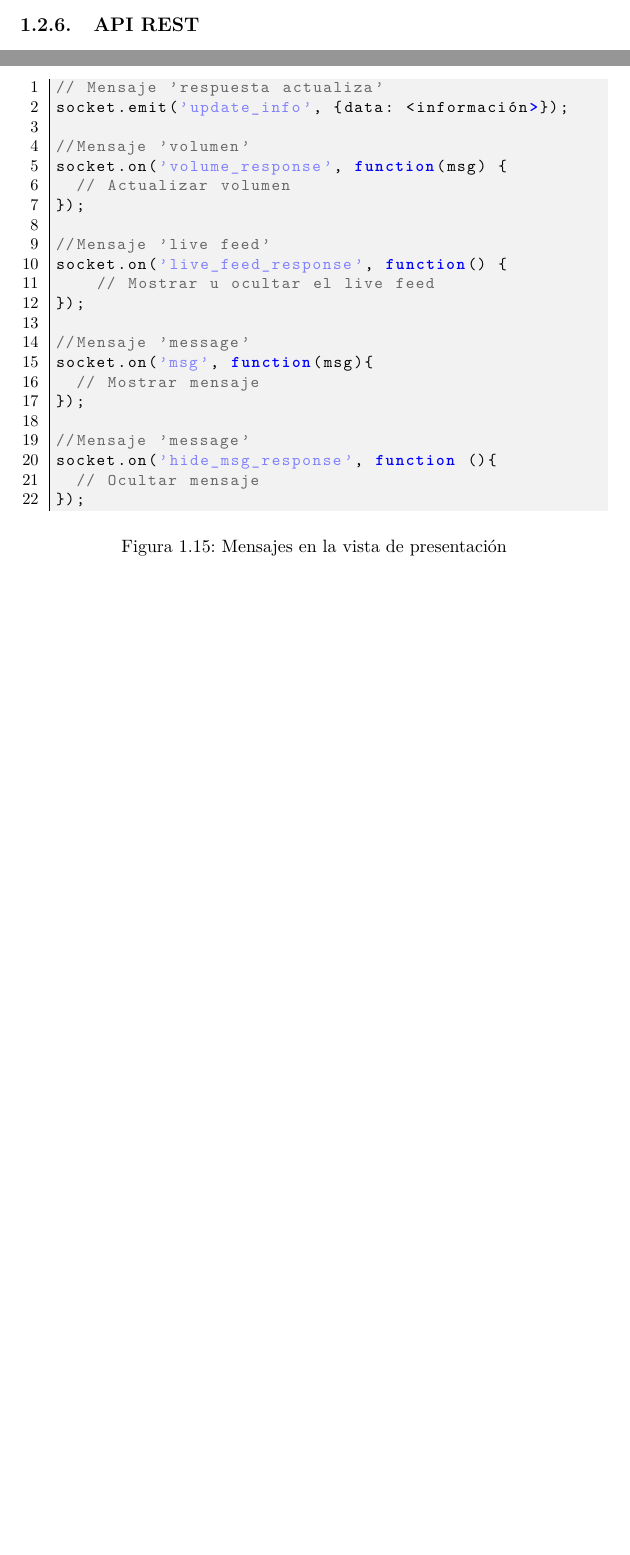
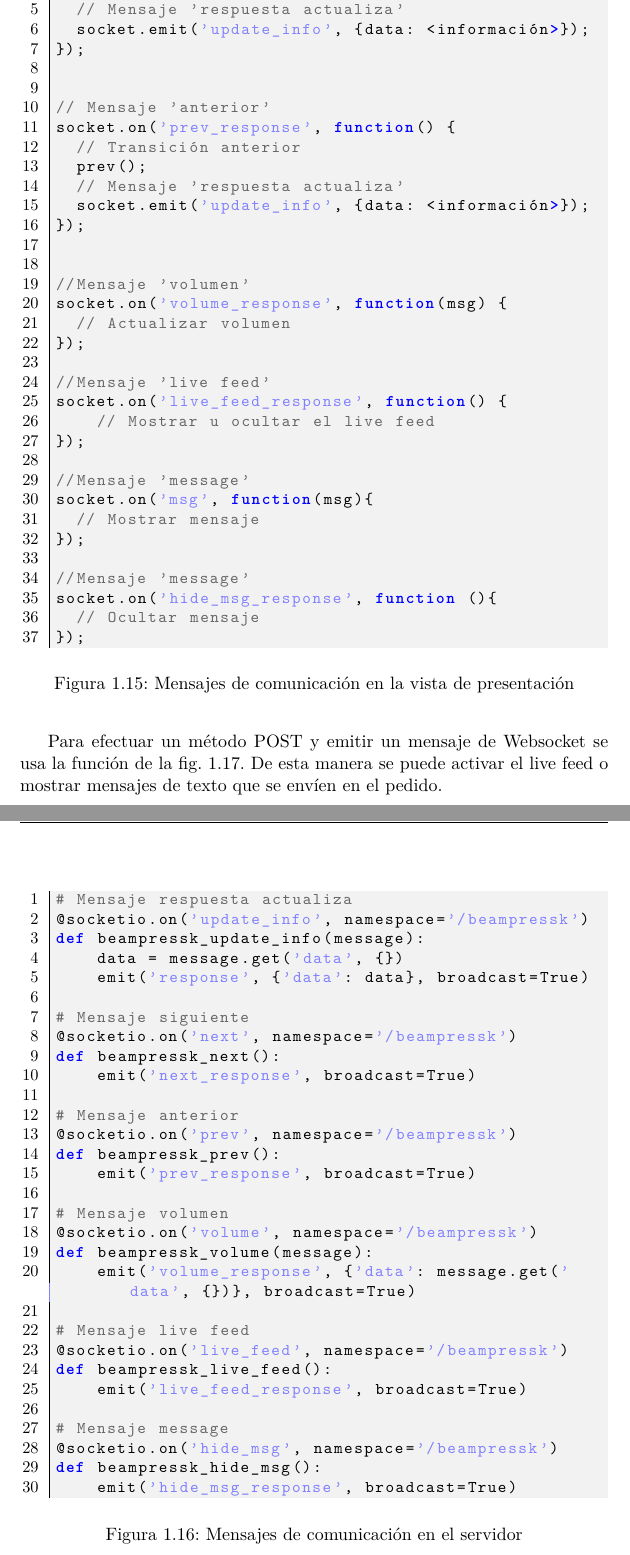
Before and after one commit to jcurbelo/thesis, a LaTeX thesis (thesis.tex, which reads MainMatter/Chapter03.tex, my-config.tex): two parts of pages 11 and 13 of 13 before the commit and two parts of pages 13 and 14 of 15 after it, joined at a grey line, cut at the place of the change, the shorter picture padded with empty space. Compiled offline with pdfLaTeX.

Commit message:
Finishing Chapter03.

```diff
--- a/MainMatter/Chapter03.tex
+++ b/MainMatter/Chapter03.tex
@@ -448,5 +447,3 @@ socket.emit('hide_msg');
 			\begin{figure}[htb]%
 				\begin{lstlisting}[language=JavaScript]%
 
-// Mensaje 'respuesta actualiza'
-socket.emit('update_info', {data: <información>});
@@ -453,3 +453,17 @@ socket.emit('update_info', {data: <información>});
+	next();
+	// Mensaje 'respuesta actualiza'
+	socket.emit('update_info', {data: <información>});
+});
+
+
+// Mensaje 'anterior'
+socket.on('prev_response', function() {
+	// Transición anterior
+	prev();
+	// Mensaje 'respuesta actualiza'
+	socket.emit('update_info', {data: <información>});
+});
+
 
 //Mensaje 'volumen'
 socket.on('volume_response', function(msg) {
@@ -472,7 +486,43 @@ socket.on('hide_msg_response', function (){
 });
 
 				\end{lstlisting}
-			\caption{Mensajes en la vista de presentación}
+			\caption{Mensajes de comunicación en la vista de presentación}
 			\label{fig:presentation_view_msgs}
 			\end{figure}
 
+			\begin{figure}[htb]%
+				\begin{lstlisting}[language=Python]%
+
+# Mensaje respuesta actualiza
+@socketio.on('update_info', namespace='/beampressk')
+def beampressk_update_info(message):
+    data = message.get('data', {})
+    emit('response', {'data': data}, broadcast=True)
+
+# Mensaje siguiente
+@socketio.on('next', namespace='/beampressk')
+def beampressk_next():
+    emit('next_response', broadcast=True)
+
+# Mensaje anterior
+@socketio.on('prev', namespace='/beampressk')
+def beampressk_prev():
+    emit('prev_response', broadcast=True)
+
+# Mensaje volumen
+@socketio.on('volume', namespace='/beampressk')
+def beampressk_volume(message):
+    emit('volume_response', {'data': message.get('data', {})}, broadcast=True)
+
+# Mensaje live feed
+@socketio.on('live_feed', namespace='/beampressk')
+def beampressk_live_feed():
+    emit('live_feed_response', broadcast=True)
+
+# Mensaje message
+@socketio.on('hide_msg', namespace='/beampressk')
+def beampressk_hide_msg():
+    emit('hide_msg_response', broadcast=True)
+
+				\end{lstlisting}
+			\caption{Mensajes de comunicación en el servidor}
@@ -488,3 +544,6 @@ socket.on('hide_msg_response', function (){
 
 		\subsection{API REST} % (fold)
 		\label{sub:api_rest}
+			En la sección TAL se explicaron las características de un servicio REST, cuya concepción está centrada en la noción de recursos. Para almacenar información referente a la presentación como el frame y el slide actual, así como el volumen los elementos multimedia de la misma, se utiliza una estructura de memoria. Esta estrategia solo funciona adecuadamente cuando el servidor web que ejecuta la aplicación de \textit{Flask} no es \textit{multi hilos}. Esto es factible ya que \textit{Beampressk} no un servidor web en producción, con una gran cantidad de accesos.
+
+			Para efectuar un método POST y emitir un mensaje de Websocket se usa la función de la fig. \ref{fig:post_method}. De esta manera se puede activar el live feed o mostrar mensajes de texto que se envíen en el pedido.
--- a/my-config.tex
+++ b/my-config.tex
@@ -31,8 +31,8 @@
 %% Defining Languages
 % Python
 \lstdefinelanguage{Python}{
-  morekeywords={True, False, catch, def, return, None, if, in, while, else, break},
-  ndkeywords={=, @app, route, render_template}
+  morekeywords={True, False, catch, def, return, None, if, in, while, else, break, elif},
+  ndkeywords={=, @app, route, render_template, @socketio, on, broadcast=, namespace=}
   morecomment=[l]\#,
   morestring=[b]",
   morestring=[b]'
```
Also changed, not shown: MainMatter/Chapter03.tex (37 more changed lines).
